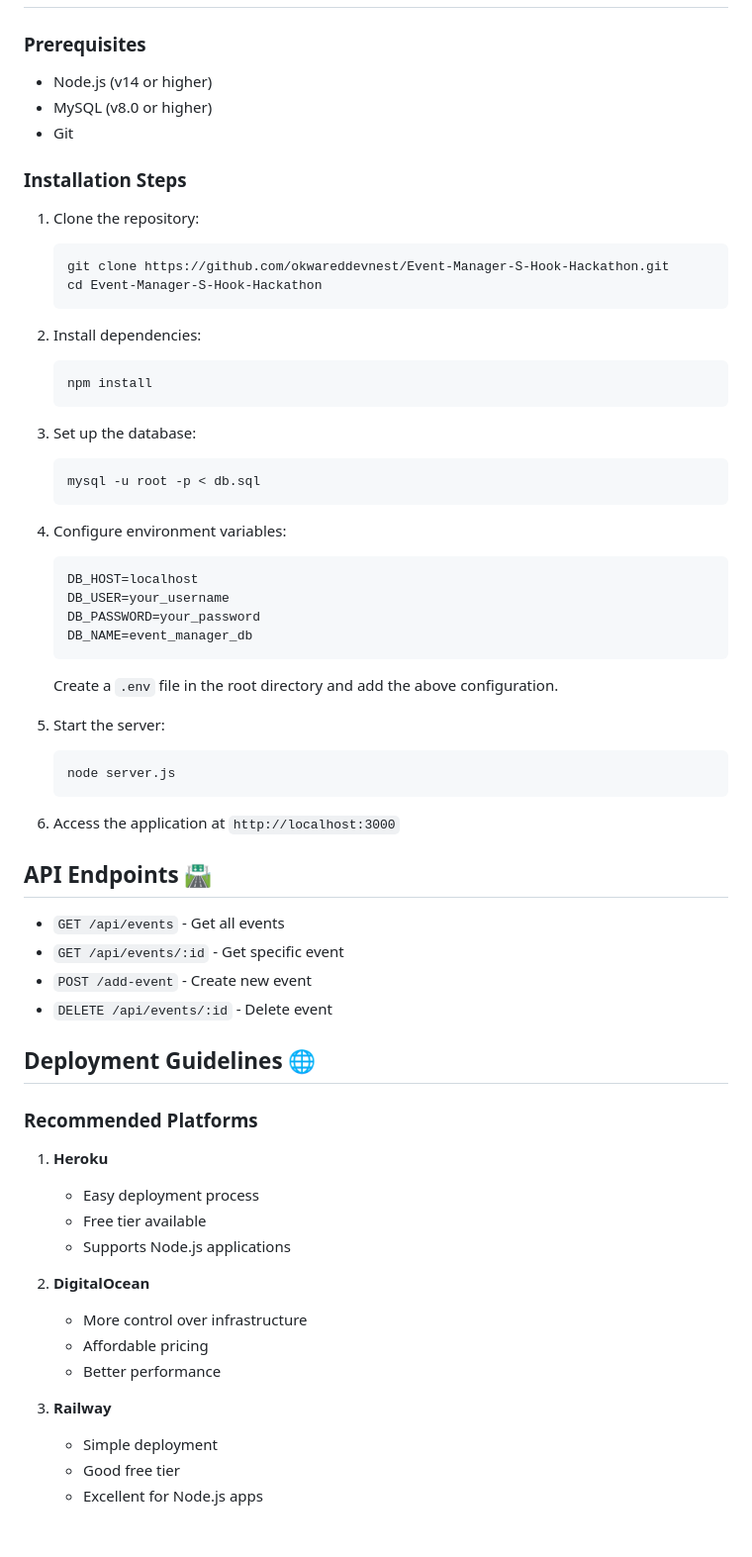
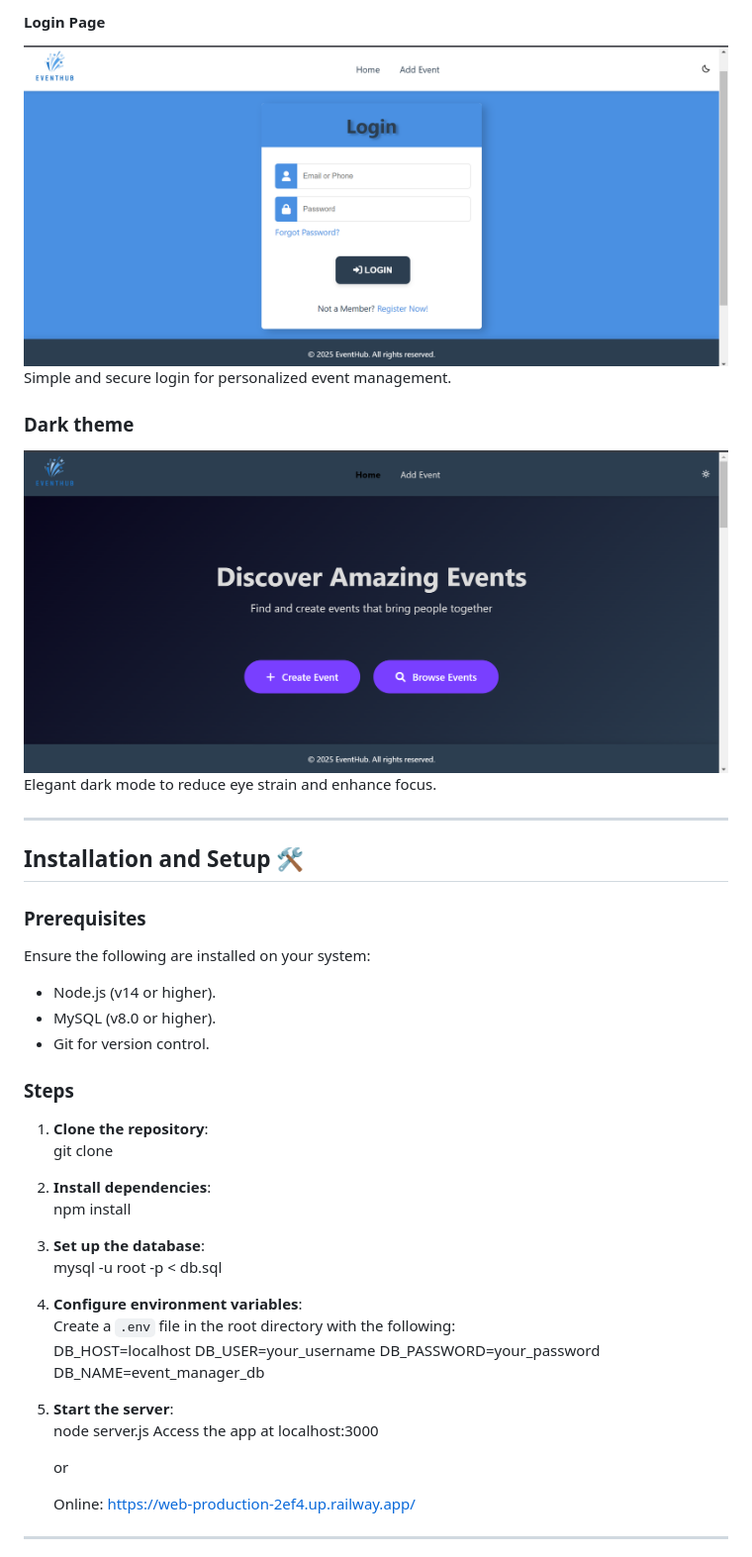
Before and after one commit to brandistone/PLP-Hackathon, a Markdown page: README.md, the part around the change printed below. Shown: that part at 99% size. Rendered like a GitHub page; pictures changed too: screenshots/dark.png (added), screenshots/login.png (added).

````diff
--- a/README.md
+++ b/README.md
@@ -87,63 +90,44 @@ event-manager/
+#### Login Page
+![Login Page](screenshots/login.png)
+Simple and secure login for personalized event management.
+
+### Dark theme
+![Event Details](screenshots/dark.png)
+Elegant dark mode to reduce eye strain and enhance focus.
+
+---
+
+## Installation and Setup 🛠️
 
 ### Prerequisites
-- Node.js (v14 or higher)
-- MySQL (v8.0 or higher)
-- Git
+Ensure the following are installed on your system:
+- Node.js (v14 or higher).
+- MySQL (v8.0 or higher).
+- Git for version control.
 
-### Installation Steps
-1. Clone the repository:
-   ```bash
-   git clone https://github.com/okwareddevnest/Event-Manager-S-Hook-Hackathon.git
-   cd Event-Manager-S-Hook-Hackathon
-   ```
+### Steps
+1. **Clone the repository**:
+   git clone <repository-url>
 
-2. Install dependencies:
-   ```bash
+2. **Install dependencies**:
    npm install
-   ```
 
-3. Set up the database:
-   ```bash
+3. **Set up the database**:
    mysql -u root -p < db.sql
-   ```
 
-4. Configure environment variables:
-   ```env
+4. **Configure environment variables**:
+   Create a `.env` file in the root directory with the following:
    DB_HOST=localhost
    DB_USER=your_username
    DB_PASSWORD=your_password
    DB_NAME=event_manager_db
-   ```
-   Create a `.env` file in the root directory and add the above configuration.
 
-5. Start the server:
-   ```bash
+5. **Start the server**:
    node server.js
-   ```
+   Access the app at localhost:3000
 
-6. Access the application at `http://localhost:3000`
+   or
 
-## API Endpoints 🛣️
-- `GET /api/events` - Get all events
-- `GET /api/events/:id` - Get specific event
-- `POST /add-event` - Create new event
-- `DELETE /api/events/:id` - Delete event
+   Online: https://web-production-2ef4.up.railway.app/
+---
 
-## Deployment Guidelines 🌐
-
-### Recommended Platforms
-1. **Heroku**
-   - Easy deployment process
-   - Free tier available
-   - Supports Node.js applications
-
-2. **DigitalOcean**
-   - More control over infrastructure
-   - Affordable pricing
-   - Better performance
-
-3. **Railway**
-   - Simple deployment
-   - Good free tier
-   - Excellent for Node.js apps
-
````
Also changed, not shown: other parts of README.md (+77 -101 lines), screenshots/event.png (added), screenshots/home.png (added), screenshots/register.png (added), 2 other files.
